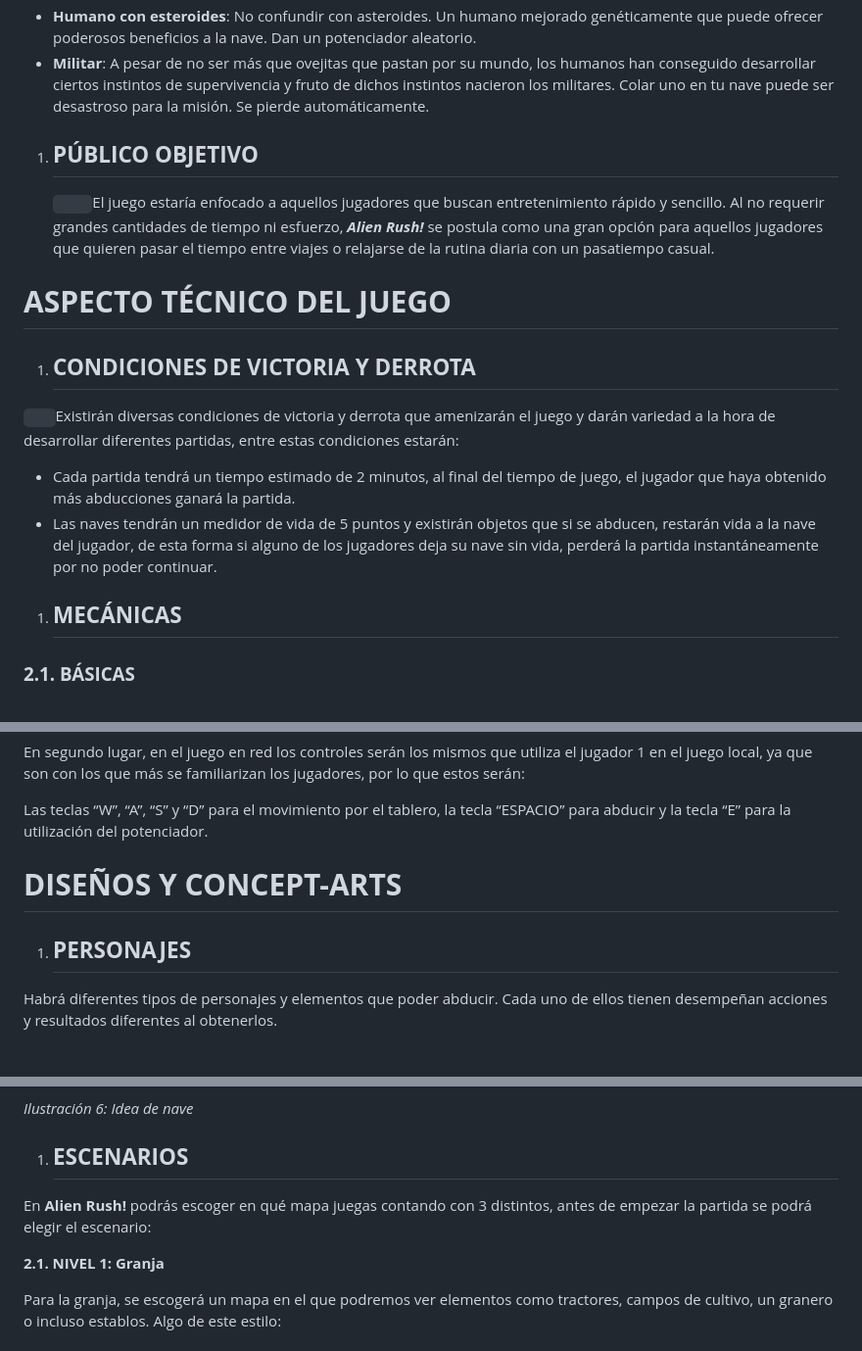
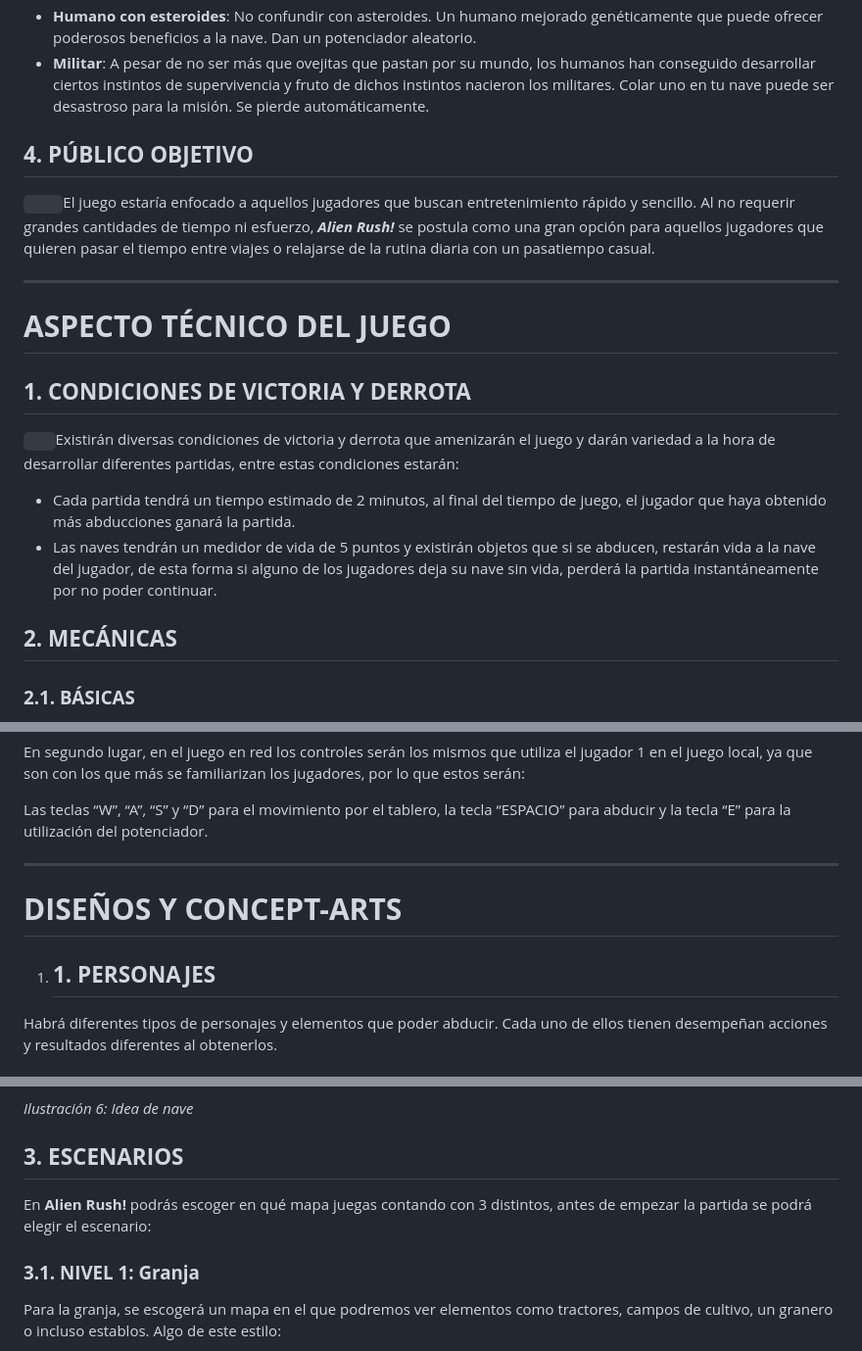
Before and after one commit to MarcosVivarMuino/AlienRush, a Markdown page: README.md, 3 parts joined by grey strips. Shown: that part at 98% size. GitHub-like rendering.

```diff
--- a/README.md
+++ b/README.md
@@ -123,15 +129,17 @@ Un juego estilo Cartoon animado y ciencia ficción, en el que naves de diferente
 - **“Bomba”**: ¿A quién se le ocurre dejar bombas tiradas por ahí?, no conviene absorber una de ellas, las consecuencias podrían ser catastróficas. Restan una vida.
 - **Humano con esteroides**: No confundir con asteroides. Un humano mejorado genéticamente que puede ofrecer poderosos beneficios a la nave. Dan un potenciador aleatorio.
 - **Militar**: A pesar de no ser más que ovejitas que pastan por su mundo, los humanos han conseguido desarrollar ciertos instintos de supervivencia y fruto de dichos instintos nacieron los militares. Colar uno en tu nave puede ser desastroso para la misión. Se pierde automáticamente.
-1. ## <a name="_od1dnss0a0mw"></a>**PÚBLICO OBJETIVO**
+## <a name="_od1dnss0a0mw"></a>**4. PÚBLICO OBJETIVO**
    `	`El juego estaría enfocado a aquellos jugadores que buscan entretenimiento rápido y sencillo. Al no requerir grandes cantidades de tiempo ni esfuerzo, ***Alien Rush!*** se postula como una gran opción para aquellos jugadores que quieren pasar el tiempo entre viajes o relajarse de la rutina diaria con un pasatiempo casual.
+
+---
 # <a name="_v3mlhxbq6d2"></a>**ASPECTO TÉCNICO DEL JUEGO**
-1. ## <a name="_4we2zljfae7t"></a>**CONDICIONES DE VICTORIA Y DERROTA**
+## <a name="_4we2zljfae7t"></a>**1. CONDICIONES DE VICTORIA Y DERROTA**
 `	`Existirán diversas condiciones de victoria y derrota que amenizarán el juego y darán variedad a la hora de desarrollar diferentes partidas, entre estas condiciones estarán:
 
 - Cada partida tendrá un tiempo estimado de 2 minutos, al final del tiempo de juego, el jugador que haya obtenido más abducciones ganará la partida.
 - Las naves tendrán un medidor de vida de 5 puntos y existirán objetos que si se abducen, restarán vida a la nave del jugador, de esta forma si alguno de los jugadores deja su nave sin vida, perderá la partida instantáneamente por no poder continuar.
-1. ## <a name="_ox1n7mdz8l68"></a>**MECÁNICAS**
+## <a name="_ox1n7mdz8l68"></a>**2. MECÁNICAS**
 ### <a name="_80u3u6etpek"></a>**2.1. BÁSICAS**
 `	`El juego consistirá en abducir al mayor número de personas posibles, intentando obtener una puntuación superior a la del rival al final de la partida. De esta forma, el juego tratará de mover una nave a lo largo de un mapa, interactuando con las personas y objetos que aparecen por él para abducirlos, pudiendo ser objetos de puntuación, potenciadores u objetos que producen daño a la nave, por lo que las mecánicas quedan resumidas en:
 
@@ -161,8 +170,10 @@ Jugador 1: Las teclas “W”, “A”, “S” y “D” para el movimiento por
 En segundo lugar, en el juego en red los controles serán los mismos que utiliza el jugador 1 en el juego local, ya que son con los que más se familiarizan los jugadores, por lo que estos serán:
 
 Las teclas “W”, “A”, “S” y “D” para el movimiento por el tablero, la tecla “ESPACIO” para abducir y la tecla “E” para la utilización del potenciador.
+
+---
 # <a name="_ipcbhvuykbdn"></a>**DISEÑOS Y CONCEPT-ARTS**
-1. ## <a name="_wdmtdubkpk0m"></a>**PERSONAJES**
+1. ## <a name="_wdmtdubkpk0m"></a>**1. PERSONAJES**
 Habrá diferentes tipos de personajes y elementos que poder abducir. Cada uno de ellos tienen desempeñan acciones y resultados diferentes al obtenerlos.
 ### <a name="_a9lqf8fpogrj"></a>**1.1. PERSONAJES HUMANOS**
 **Descripción**: Los humanos comunes y corrientes que son el objetivo principal de las abducciones.
@@ -237,10 +248,10 @@ La idea es que sea una vista cenital donde se aprecie justo debajo la zona habil
 *Ilustración 6: Idea de nave*
 
 
-1. ## <a name="_ofghojrc3ozq"></a>**ESCENARIOS**
+## <a name="_ofghojrc3ozq"></a>**3. ESCENARIOS**
 En **Alien Rush!** podrás escoger en qué mapa juegas contando con 3 distintos, antes de empezar la partida se podrá elegir el escenario:
 
-**2.1. NIVEL 1: Granja**
+### **3.1. NIVEL 1: Granja**
 
 Para la granja, se escogerá un mapa en el que podremos ver elementos como tractores, campos de cultivo, un granero o incluso establos. Algo de este estilo:
 
```
Also changed, not shown: other parts of README.md (+29 -18 lines).
